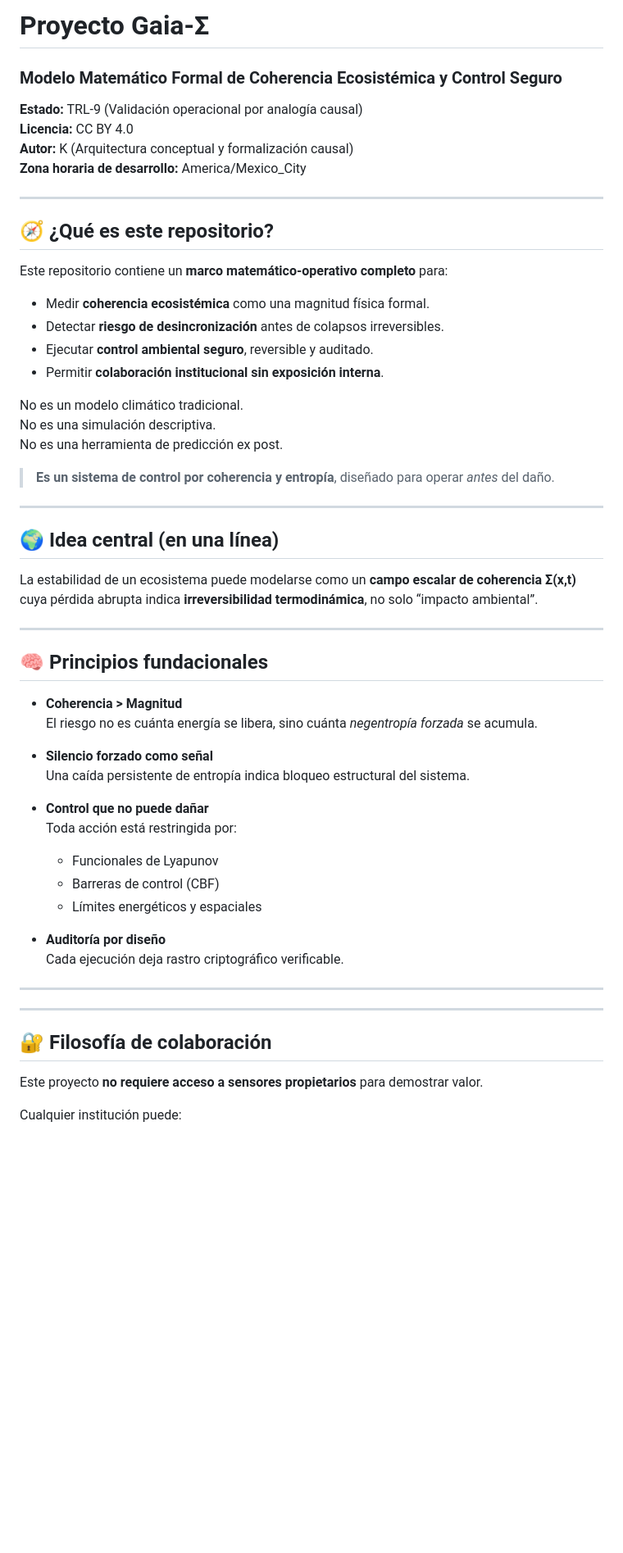
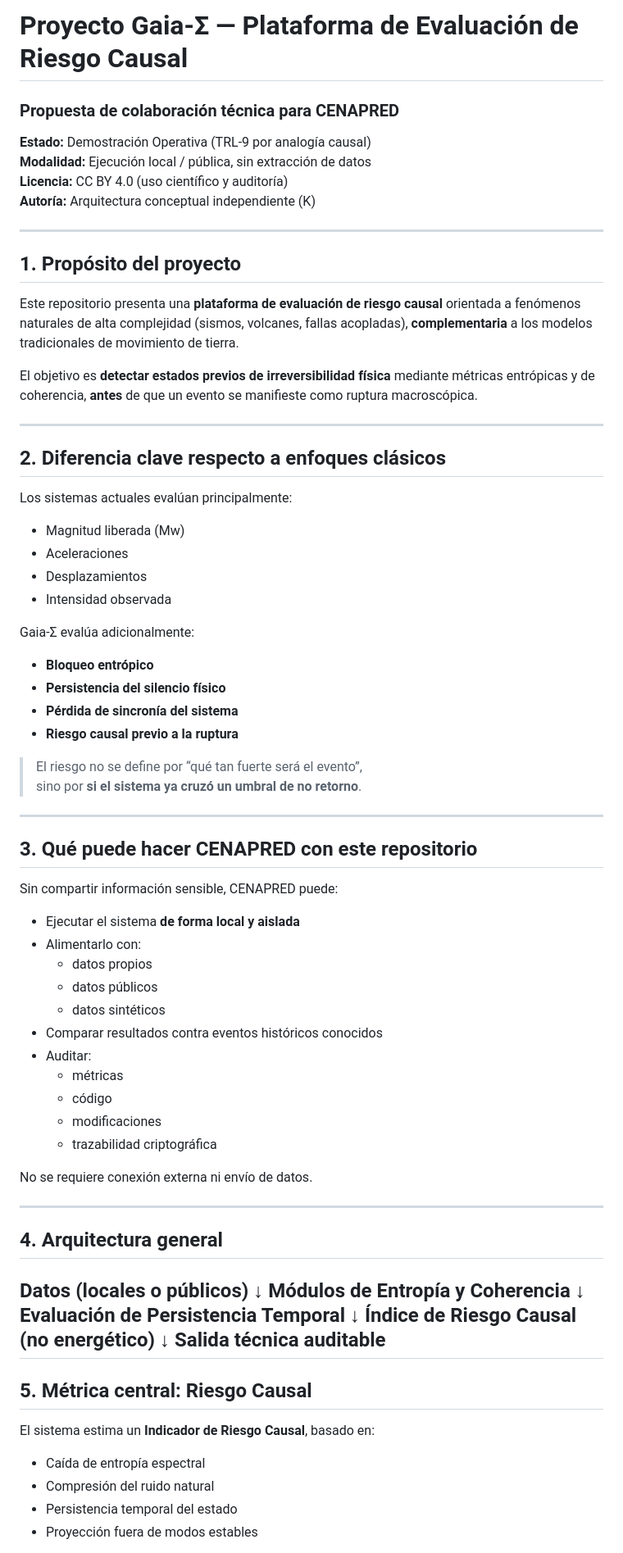
Before and after one commit to geozunac3536-jpg/TCDS_CENAPRED_COLLAP_REPO, a Markdown page: README.md, the part around one of its changes. Shown at 82% size. Drawn GitHub-style; blank space fills up the shorter version.

```diff
--- a/README.md
+++ b/README.md
@@ -1,60 +1,76 @@
-# Proyecto Gaia-Σ
-### Modelo Matemático Formal de Coherencia Ecosistémica y Control Seguro
+# Proyecto Gaia-Σ — Plataforma de Evaluación de Riesgo Causal
+### Propuesta de colaboración técnica para CENAPRED
 
-**Estado:** TRL-9 (Validación operacional por analogía causal)
-**Licencia:** CC BY 4.0
-**Autor:** K (Arquitectura conceptual y formalización causal)
-**Zona horaria de desarrollo:** America/Mexico_City
+**Estado:** Demostración Operativa (TRL-9 por analogía causal)
+**Modalidad:** Ejecución local / pública, sin extracción de datos
+**Licencia:** CC BY 4.0 (uso científico y auditoría)
+**Autoría:** Arquitectura conceptual independiente (K)
 
 ---
 
-## 🧭 ¿Qué es este repositorio?
+## 1. Propósito del proyecto
 
-Este repositorio contiene un **marco matemático-operativo completo** para:
+Este repositorio presenta una **plataforma de evaluación de riesgo causal** orientada a
+fenómenos naturales de alta complejidad (sismos, volcanes, fallas acopladas),
+**complementaria** a los modelos tradicionales de movimiento de tierra.
 
-- Medir **coherencia ecosistémica** como una magnitud física formal.
-- Detectar **riesgo de desincronización** antes de colapsos irreversibles.
-- Ejecutar **control ambiental seguro**, reversible y auditado.
-- Permitir **colaboración institucional sin exposición interna**.
-
-No es un modelo climático tradicional.
-No es una simulación descriptiva.
-No es una herramienta de predicción ex post.
-
-> **Es un sistema de control por coherencia y entropía**, diseñado para operar *antes* del daño.
+El objetivo es **detectar estados previos de irreversibilidad física** mediante
+métricas entrópicas y de coherencia, **antes** de que un evento se manifieste
+como ruptura macroscópica.
 
 ---
 
-## 🌍 Idea central (en una línea)
+## 2. Diferencia clave respecto a enfoques clásicos
 
-La estabilidad de un ecosistema puede modelarse como un **campo escalar de coherencia Σ(x,t)** cuya pérdida abrupta indica **irreversibilidad termodinámica**, no solo “impacto ambiental”.
+Los sistemas actuales evalúan principalmente:
+
+- Magnitud liberada (Mw)
+- Aceleraciones
+- Desplazamientos
+- Intensidad observada
+
+Gaia-Σ evalúa adicionalmente:
+
+- **Bloqueo entrópico**
+- **Persistencia del silencio físico**
+- **Pérdida de sincronía del sistema**
+- **Riesgo causal previo a la ruptura**
+
+> El riesgo no se define por “qué tan fuerte será el evento”,
+> sino por **si el sistema ya cruzó un umbral de no retorno**.
 
 ---
 
-## 🧠 Principios fundacionales
+## 3. Qué puede hacer CENAPRED con este repositorio
 
-- **Coherencia > Magnitud**
-  El riesgo no es cuánta energía se libera, sino cuánta *negentropía forzada* se acumula.
+Sin compartir información sensible, CENAPRED puede:
 
-- **Silencio forzado como señal**
-  Una caída persistente de entropía indica bloqueo estructural del sistema.
+- Ejecutar el sistema **de forma local y aislada**
+- Alimentarlo con:
+  - datos propios
+  - datos públicos
+  - datos sintéticos
+- Comparar resultados contra eventos históricos conocidos
+- Auditar:
+  - métricas
+  - código
+  - modificaciones
+  - trazabilidad criptográfica
 
-- **Control que no puede dañar**
-  Toda acción está restringida por:
-  - Funcionales de Lyapunov
-  - Barreras de control (CBF)
-  - Límites energéticos y espaciales
-
-- **Auditoría por diseño**
-  Cada ejecución deja rastro criptográfico verificable.
+No se requiere conexión externa ni envío de datos.
 
 ---
 
+## 4. Arquitectura general
+Datos (locales o públicos) ↓ Módulos de Entropía y Coherencia ↓ Evaluación de Persistencia Temporal ↓ Índice de Riesgo Causal (no energético) ↓ Salida técnica auditable
 ---
 
-## 🔐 Filosofía de colaboración
+## 5. Métrica central: Riesgo Causal
 
-Este proyecto **no requiere acceso a sensores propietarios** para demostrar valor.
+El sistema estima un **Indicador de Riesgo Causal**, basado en:
 
-Cualquier institución puede:
+- Caída de entropía espectral
+- Compresión del ruido natural
+- Persistencia temporal del estado
+- Proyección fuera de modos estables
 
```
Also changed, not shown: other parts of README.md (+39 -49 lines).
